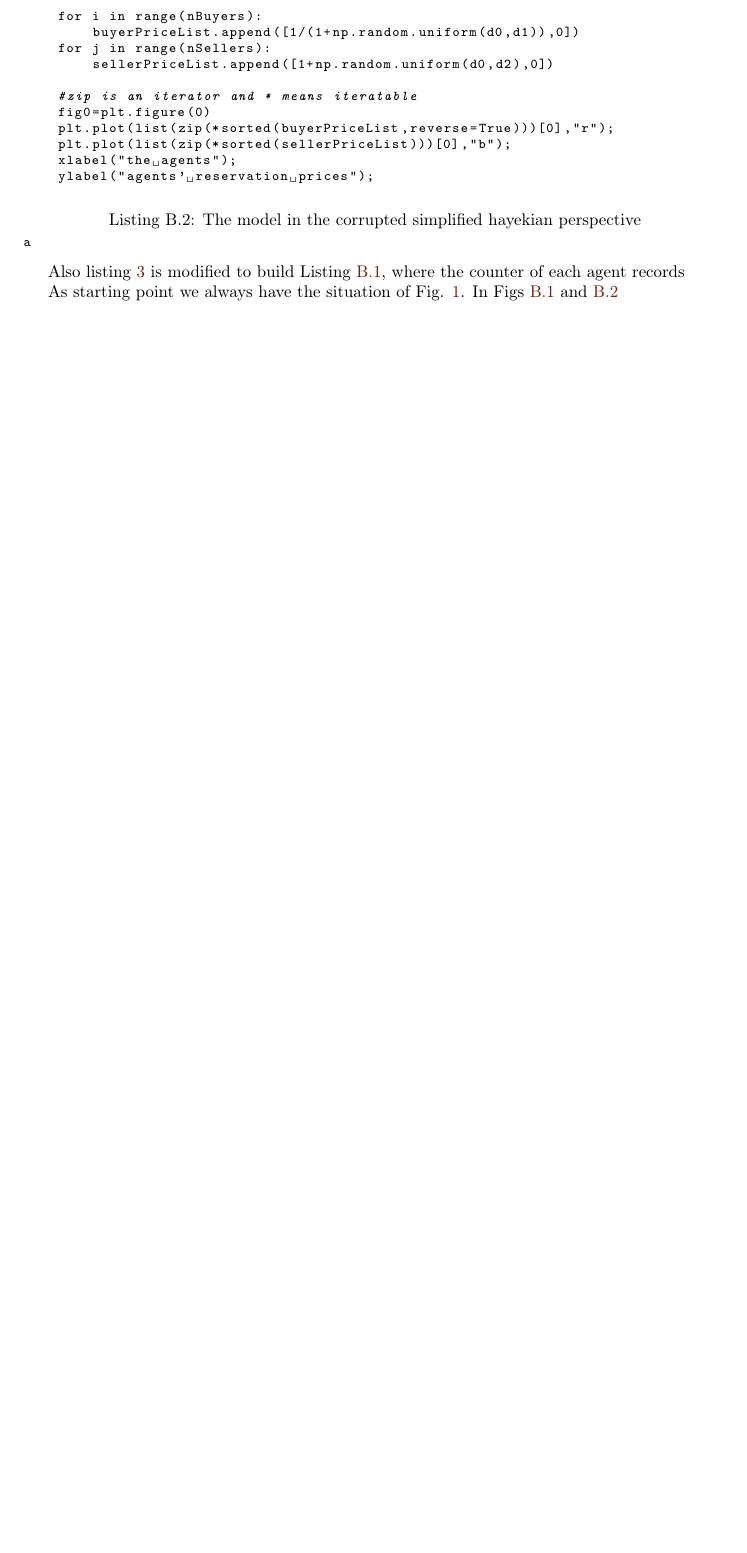
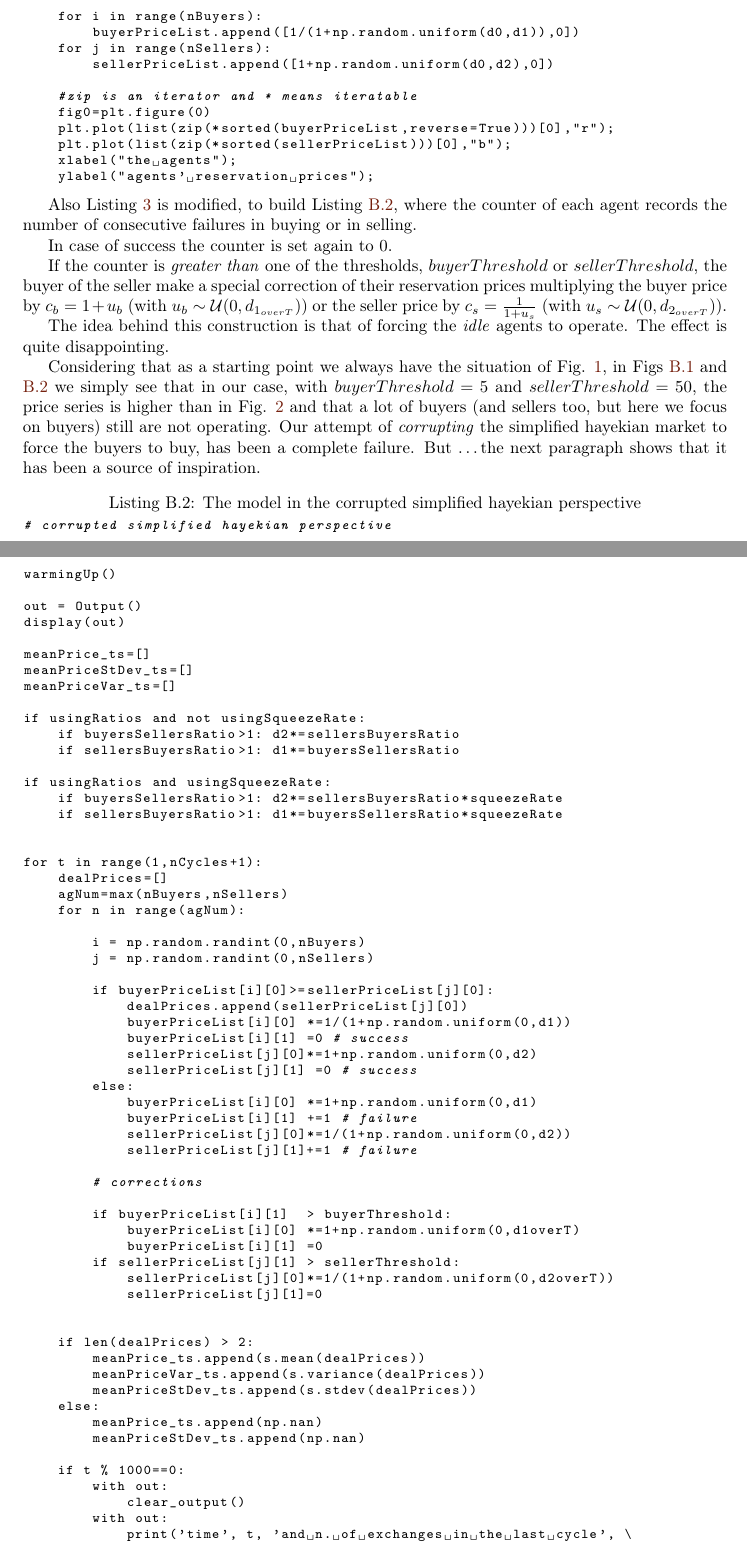
Before and after one commit to terna/microHayekianMarket, a LaTeX thesis (paperLaTeX_folder/microHayekianMarket/microHayekianMarket.tex): part of page 33 of 40 before the commit and two parts of pages 33 and 34 of 43 after it, the two joined at a grey line, cut so that both start at the same text, the shorter picture padded with empty space. Compiled offline with pdfLaTeX.

Commit message:
close to conluding

```diff
--- a/paperLaTeX_folder/microHayekianMarket/microHayekianMarket.tex
+++ b/paperLaTeX_folder/microHayekianMarket/microHayekianMarket.tex
@@ -820,8 +823,9 @@ In this experiment we have $buyerThreshold=5$,  $sellerThreshold=50$, $d_{1_{ove
 
 As you can see in Listing \ref{Warming up for the corrupted version}, Listing \ref{Warming up of the model} is modified in the following way: now each agent holds a two element vector reporting her reservation price and a counter.
 
-\label{Warming up for the corrupted version}
-\begin{lstlisting}[language=Python, caption=Warming up for the corrupted version of the model, basicstyle=\ttfamily\footnotesize]
+
+\begin{lstlisting}[language=Python, caption=Warming up for the corrupted version of the model,
+label={Warming up for the corrupted version},basicstyle=\ttfamily\footnotesize]
 # warming up for corrupted version
 
 # execute before the corrupted hayekian version
@@ -872,6 +876,83 @@ def warmingUp():
     ylabel("agents' reservation prices");
 \end{lstlisting}
 
-\label{The model in the corrupted simplified hayekian perspective}
-\begin{lstlisting}[language=Python, caption=The model in the corrupted simplified hayekian perspective, basicstyle=\ttfamily\footnotesize]
-a
+
+Also Listing \ref{The model in the simplified hayekian perspective} is modified, to build Listing \ref{The listing of model in the corrupted simplified hayekian perspective}, where the counter of each agent records the number of consecutive failures in buying or in selling.
+
+In case of success the counter is set again to $0$.
+
+If the counter is \emph{greater than}  one of the thresholds, $buyerThreshold$ or $sellerThreshold$, the buyer of the seller make a special correction of their reservation prices multiplying the buyer price by $c_b=1 + u_b$ (with $u_b\sim\mathcal{U}(0,d_{1_{overT}})$) or the seller price by $c_s=\frac{1} {1 + u_s}$ (with $u_s\sim\mathcal{U}(0,d_{2_{overT}})$).
+
+The idea behind this construction is that of forcing the \emph{idle} agents to operate. The effect is quite disappointing.
+
+Considering that as a starting point we always have the situation of Fig. \ref{output_3_1.png}, in Figs \ref{output_3_2B1.png} and \ref{output_3_3B1.png} we simply see that in our case, with $buyerThreshold=5$ and  $sellerThreshold=50$, the price series is higher than in Fig. \ref{output_3_2.png} and that a lot of buyers (and sellers too, but here we focus on buyers) still are not operating. Our attempt of \emph{corrupting} the simplified hayekian market to force the buyers to buy, has been a complete failure. But \ldots the next paragraph shows that it has been a source of inspiration.
+
+
+
+
+\begin{lstlisting}[language=Python, caption=The model in the corrupted simplified hayekian perspective,
+label={The listing of model in the corrupted simplified hayekian perspective},basicstyle=\ttfamily\footnotesize]
+# corrupted simplified hayekian perspective
+
+warmingUp()
+
+out = Output()
+display(out)
+
+meanPrice_ts=[]
+meanPriceStDev_ts=[]
+meanPriceVar_ts=[]
+
+if usingRatios and not usingSqueezeRate:
+    if buyersSellersRatio>1: d2*=sellersBuyersRatio
+    if sellersBuyersRatio>1: d1*=buyersSellersRatio
+
+if usingRatios and usingSqueezeRate:
+    if buyersSellersRatio>1: d2*=sellersBuyersRatio*squeezeRate
+    if sellersBuyersRatio>1: d1*=buyersSellersRatio*squeezeRate
+
+
+for t in range(1,nCycles+1):
+    dealPrices=[]
+    agNum=max(nBuyers,nSellers)
+    for n in range(agNum):
+
+        i = np.random.randint(0,nBuyers)
+        j = np.random.randint(0,nSellers)
+
+        if buyerPriceList[i][0]>=sellerPriceList[j][0]:
+            dealPrices.append(sellerPriceList[j][0])
+            buyerPriceList[i][0] *=1/(1+np.random.uniform(0,d1))
+            buyerPriceList[i][1] =0 # success
+            sellerPriceList[j][0]*=1+np.random.uniform(0,d2)
+            sellerPriceList[j][1] =0 # success
+        else:
+            buyerPriceList[i][0] *=1+np.random.uniform(0,d1)
+            buyerPriceList[i][1] +=1 # failure
+            sellerPriceList[j][0]*=1/(1+np.random.uniform(0,d2))
+            sellerPriceList[j][1]+=1 # failure
+
+        # corrections
+
+        if buyerPriceList[i][1]  > buyerThreshold:
+            buyerPriceList[i][0] *=1+np.random.uniform(0,d1overT)
+            buyerPriceList[i][1] =0
+        if sellerPriceList[j][1] > sellerThreshold:
+            sellerPriceList[j][0]*=1/(1+np.random.uniform(0,d2overT))
+            sellerPriceList[j][1]=0
+
+
+    if len(dealPrices) > 2:
+        meanPrice_ts.append(s.mean(dealPrices))
+        meanPriceVar_ts.append(s.variance(dealPrices))
+        meanPriceStDev_ts.append(s.stdev(dealPrices))
+    else:
+        meanPrice_ts.append(np.nan)
+        meanPriceStDev_ts.append(np.nan)
+
+    if t % 1000==0:
+        with out:
+            clear_output()
+        with out:
+            print('time', t, 'and n. of exchanges in the last cycle', \
+              len(dealPrices))
@@ -878,8 +1009,7 @@ a
 \end{lstlisting}
 
-Also listing \ref{The model in the simplified hayekian perspective} is modified to build Listing \ref{The model in the corrupted simplified hayekian perspective}, where the counter of each agent records
 
-As starting point we always have the situation of Fig. \ref{output_3_1.png}. In Figs \ref{output_3_2B1.png} and \ref{output_3_3B1.png}
+
 
 
 
```
Also changed, not shown: paperLaTeX_folder/microHayekianMarket/microHayekianMarket.pdf, paperLaTeX_folder/microHayekianMarket/output_4_0B1.png (added), paperLaTeX_folder/microHayekianMarket/microHayekianMarket.tex (78 more changed lines), 1 other file.
